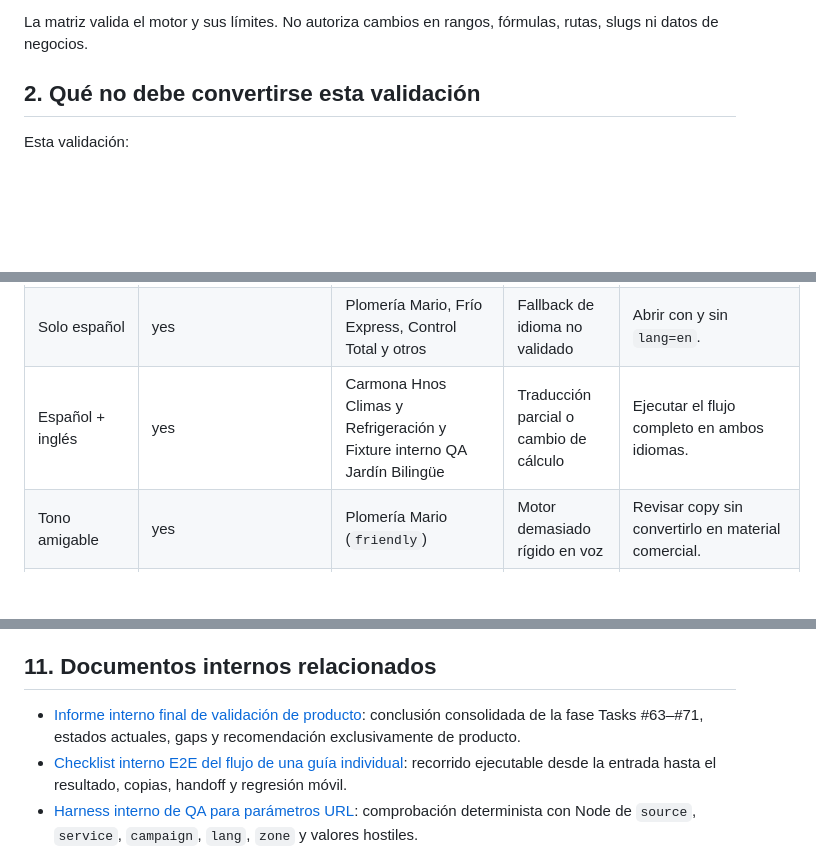
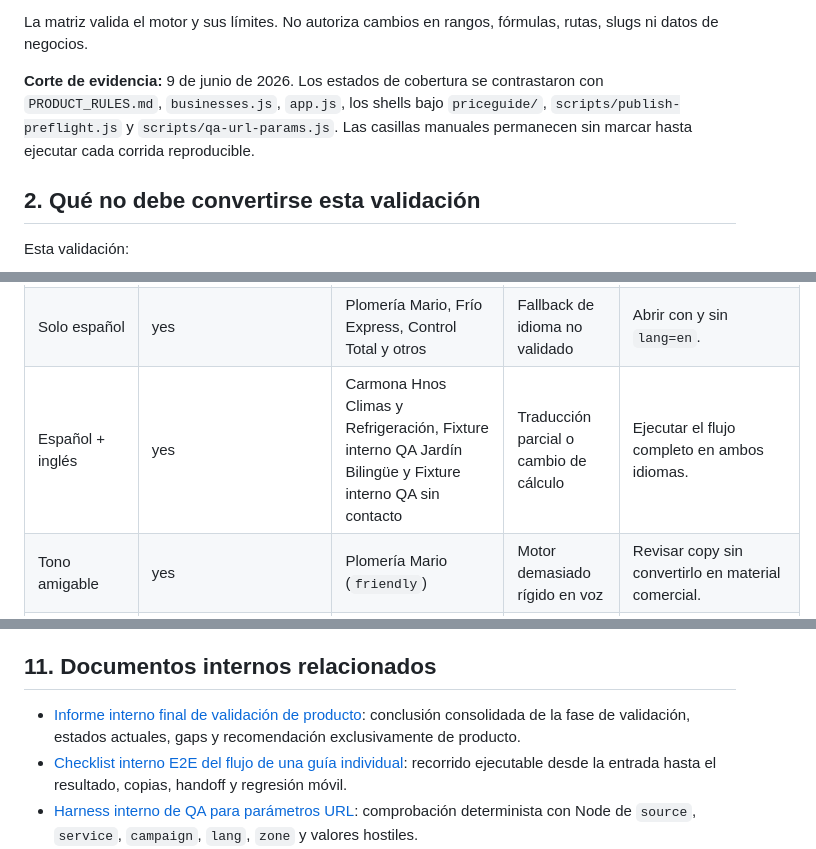
Before and after one commit to Nunobaja/priceguide, a Markdown page: docs/product-validation-matrix.md, 3 parts joined by grey strips. Drawn GitHub-style; blank space fills up the shorter version.

```diff
--- a/docs/product-validation-matrix.md
+++ b/docs/product-validation-matrix.md
@@ -20,6 +20,8 @@ Esta matriz debe probar el producto a través de:
 - el flujo completo del estimador, desde abrir la guía individual hasta copiar o usar un handoff seguro.
 
 La matriz valida el motor y sus límites. No autoriza cambios en rangos, fórmulas, rutas, slugs ni datos de negocios.
+
+**Corte de evidencia:** 9 de junio de 2026. Los estados de cobertura se contrastaron con `PRODUCT_RULES.md`, `businesses.js`, `app.js`, los shells bajo `priceguide/`, `scripts/publish-preflight.js` y `scripts/qa-url-params.js`. Las casillas manuales permanecen sin marcar hasta ejecutar cada corrida reproducible.
 
 ## 2. Qué no debe convertirse esta validación
 
@@ -176,7 +178,7 @@ Esta evaluación describe los datos existentes después del fixture interno de c
 | Rangos bajos | yes | Fixture interno parte de $350 MXN; Plomería Mario parte de $400 MXN | Formato confuso en cifras pequeñas | Probar mínimo y factores más bajos. |
 | Rangos altos | yes | Solara llega a $7,500 MXN base; Carmona e Instal PV llegan a $4,200 MXN | Wrapping o lectura ambigua en cifras altas | Probar máximo con factores altos y viewport móvil. |
 | Solo español | yes | Plomería Mario, Frío Express, Control Total y otros | Fallback de idioma no validado | Abrir con y sin `lang=en`. |
-| Español + inglés | yes | Carmona Hnos Climas y Refrigeración y Fixture interno QA Jardín Bilingüe | Traducción parcial o cambio de cálculo | Ejecutar el flujo completo en ambos idiomas. |
+| Español + inglés | yes | Carmona Hnos Climas y Refrigeración, Fixture interno QA Jardín Bilingüe y Fixture interno QA sin contacto | Traducción parcial o cambio de cálculo | Ejecutar el flujo completo en ambos idiomas. |
 | Tono amigable | yes | Plomería Mario (`friendly`) | Motor demasiado rígido en voz | Revisar copy sin convertirlo en material comercial. |
 | Tono profesional | yes | Fixture interno de control preventivo (`professional`) | Cobertura difícil de demostrar | Validar el branch explícito y conservar también regresión del fallback sin `tone`. |
 | Tono técnico | yes | Frío Express (`technical`) | Preguntas o ayudas técnicas poco claras | Probar comprensión y legibilidad móvil. |
@@ -258,7 +260,7 @@ Esta matriz es exclusivamente para QA y validación interna de producto. No es c
 
 ## 11. Documentos internos relacionados
 
-- [Informe interno final de validación de producto](final-product-validation-report.md): conclusión consolidada de la fase Tasks #63–#71, estados actuales, gaps y recomendación exclusivamente de producto.
+- [Informe interno final de validación de producto](final-product-validation-report.md): conclusión consolidada de la fase de validación, estados actuales, gaps y recomendación exclusivamente de producto.
 - [Checklist interno E2E del flujo de una guía individual](e2e-guide-user-flow-checklist.md): recorrido ejecutable desde la entrada hasta el resultado, copias, handoff y regresión móvil.
 - [Harness interno de QA para parámetros URL](url-parameter-qa-harness.md): comprobación determinista con Node de `source`, `service`, `campaign`, `lang`, `zone` y valores hostiles.
 - [Auditoría interna de cobertura de negocios demo](demo-business-coverage-audit.md): inventario actual de `businesses.js`, cobertura de rutas/contacto/estimador y gaps recomendados para fixtures futuros.
```
Also changed, not shown: other parts of docs/product-validation-matrix.md (+4 -4 lines), docs/demo-business-coverage-audit.md (+23 -21 lines).
